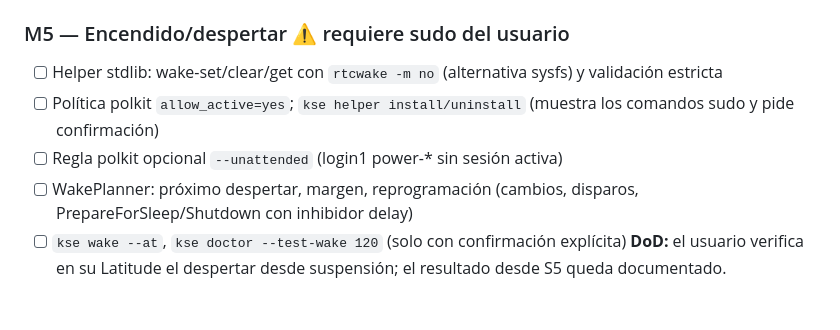
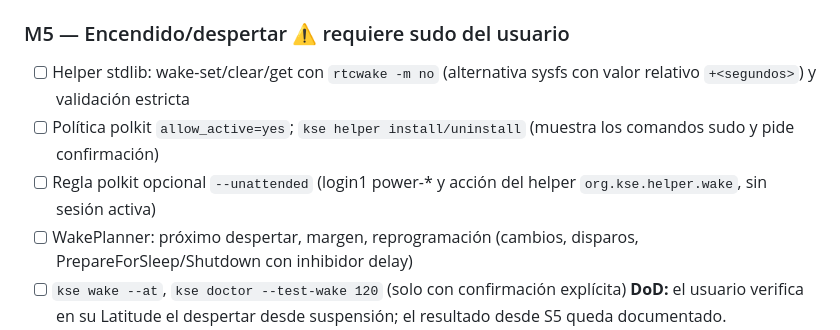
Before and after one commit to solucionesconscientes/powerclock, a Markdown page: docs/ROADMAP.md, the part around the change. GitHub-like rendering; blank space fills up the shorter version.

```diff
--- a/docs/ROADMAP.md
+++ b/docs/ROADMAP.md
@@ -44,9 +44,9 @@ Marca `[x]` al completar. Cada hito termina con ruff + pytest en verde y un comm
 **DoD:** con el servicio en dry-run: `kse shutdown --in 2m` crea la regla, `kse status` la muestra, `kse cancel` la cancela y el historial lo registra.
 
 ### M5 — Encendido/despertar ⚠ requiere sudo del usuario
-- [ ] Helper stdlib: wake-set/clear/get con `rtcwake -m no` (alternativa sysfs) y validación estricta
+- [ ] Helper stdlib: wake-set/clear/get con `rtcwake -m no` (alternativa sysfs con valor relativo `+<segundos>`) y validación estricta
 - [ ] Política polkit `allow_active=yes`; `kse helper install/uninstall` (muestra los comandos sudo y pide confirmación)
-- [ ] Regla polkit opcional `--unattended` (login1 power-* sin sesión activa)
+- [ ] Regla polkit opcional `--unattended` (login1 power-* y acción del helper `org.kse.helper.wake`, sin sesión activa)
 - [ ] WakePlanner: próximo despertar, margen, reprogramación (cambios, disparos, PrepareForSleep/Shutdown con inhibidor delay)
 - [ ] `kse wake --at`, `kse doctor --test-wake 120` (solo con confirmación explícita)
 **DoD:** el usuario verifica en su Latitude el despertar desde suspensión; el resultado desde S5 queda documentado.
```
Also changed, not shown: docs/ARCHITECTURE.md (+5 -5 lines).
